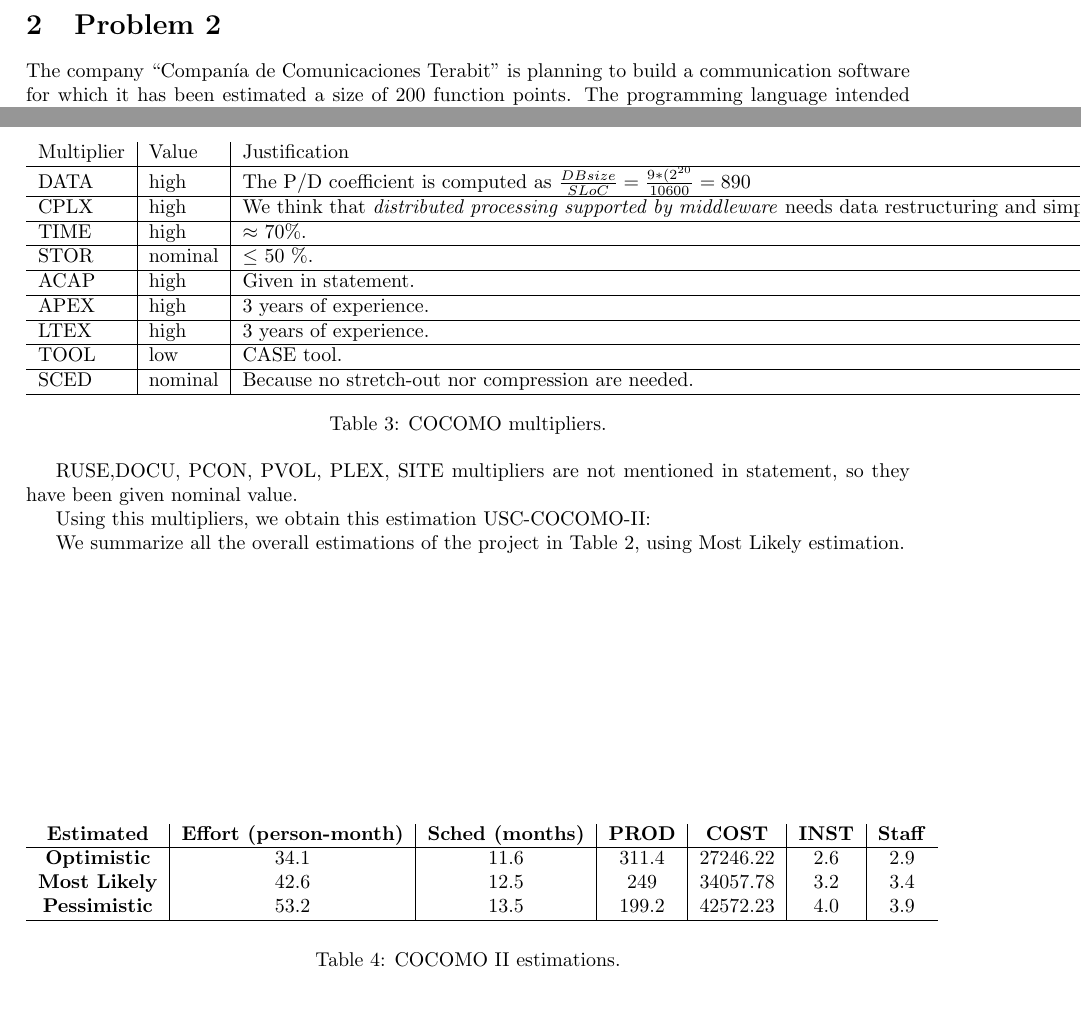
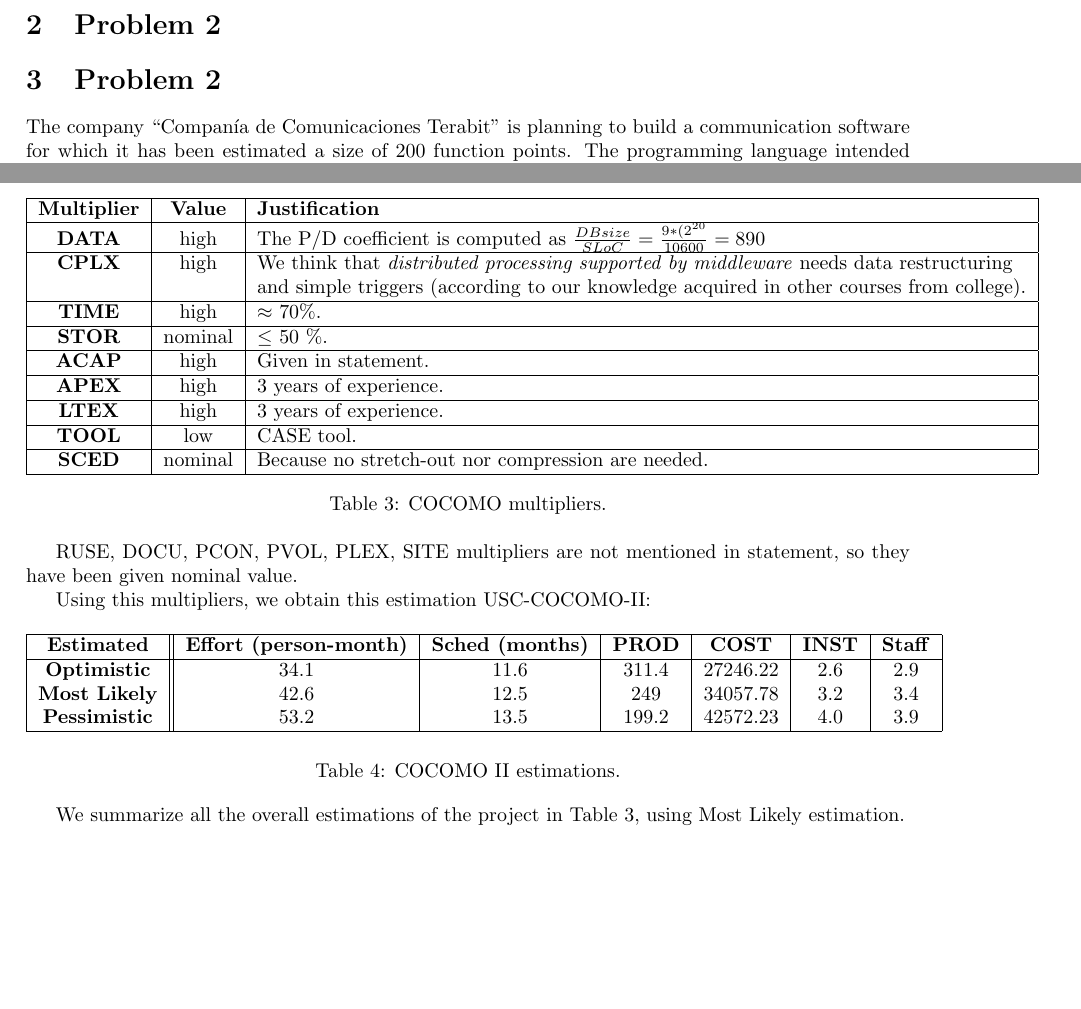
Before and after one commit to sgnip/Optional-3, a LaTeX document (SEPRO2451_Opt-assig-3_IMP_GJM_VDJS.tex, which reads Problem2.tex): two parts of page 3 of 4, joined at a grey line, cut so that both start at the same text. Compiled offline with pdfLaTeX.

Commit message:
Still need some format

```diff
--- /dev/null
+++ b/Problem2.tex
@@ -0,0 +1,4 @@
+% -*- root: /SEPRO2451_Opt-assig-3_IMP_GJM_VDJS.tex -*-
+\section{Problem 2}
+
+The company ``Compan\'ia de Comunicaciones Terabit'' is planning to build a communication software for which it has been estimated a size of 200 function points. The programming language intended to be used is Java, being one adjusted function point equal to 53 source code lines. The scaling factors applicable are the ones achieved in the problem 1. Please, choose the appropriate COCOMO II submodel and determine the effort, duration and human resources needed to develop the project as well as the productivity related to the project.
@@ -0,0 +16,37 @@
+\begin{table}[hbtp]
+\centering
+\begin{tabular}{|c|c|l|}
+\hline
+\textbf{Multiplier} & \textbf{Value} & \textbf{Justification} \\ \hline
+\textbf{DATA} & high & The P/D coefficient is computed as $\frac{DB size}{SLoC} = \frac{9*(2^{20}}{10600} = 890$\\ \hline
+\textbf{CPLX} & high & We think that \textit{distributed processing supported by middleware} needs data restructuring\\ & & and simple triggers (according to our knowledge acquired in other courses from college). \\ \hline
+\textbf{TIME} & high & $\approx$ 70\%.  \\ \hline
+\textbf{STOR} & nominal & $\leq$ 50 \%. \\ \hline
+\textbf{ACAP} & high & Given in statement. \\ \hline
+\textbf{APEX} & high & 3 years of experience. \\ \hline
+\textbf{LTEX} & high & 3 years of experience. \\ \hline
+\textbf{TOOL} & low & CASE tool. \\ \hline
+\textbf{SCED} & nominal & Because no stretch-out nor compression are needed. \\ \hline
+\end{tabular}
+\caption{COCOMO multipliers.}
+\label{tblMultipliersProblem2}
+\end{table}
+
+RUSE, DOCU, PCON, PVOL, PLEX, SITE multipliers are not mentioned in statement, so they have been given nominal value.
+
+
+Using this multipliers, we obtain this estimation USC-COCOMO-II:
+
+\begin{table}[hbtp]
+\begin{tabular}{|c||c|c|c|c|c|c|}
+\hline
+\textbf{Estimated} & \textbf{Effort (person-month)} & \textbf{Sched (months)} & \textbf{PROD} & \textbf{COST} & \textbf{INST} & \textbf{Staff} \\ \hline
+\textbf{Optimistic} & 34.1 & 11.6 & 311.4 & 27246.22 & 2.6 & 2.9 \\
+\textbf{Most Likely} & 42.6& 12.5 & 249 & 34057.78 & 3.2 & 3.4 \\
+\textbf{Pessimistic} & 53.2 & 13.5 &199.2 & 42572.23 & 4.0 & 3.9\\ \hline
+\end{tabular}
+\label{tbl_Problem2}
+\caption{COCOMO II estimations.}
+\end{table}
+
+We summarize all the overall estimations of the project in Table \ref{tbl_Problem1_ALL}, using Most Likely estimation.
--- a/SEPRO2451_Opt-assig-3_IMP_GJM_VDJS.tex
+++ b/SEPRO2451_Opt-assig-3_IMP_GJM_VDJS.tex
@@ -34,4 +34,3 @@
 \newpage
 \section{Problem 2}
 
-The company ``Compan\'ia de Comunicaciones Terabit'' is planning to build a communication software for which it has been estimated a size of 200 function points. The programming language intended to be used is Java, being one adjusted function point equal to 53 source code lines. The scaling factors applicable are the ones achieved in the problem 1. Please, choose the appropriate COCOMO II submodel and determine the effort, duration and human resources needed to develop the project as well as the productivity related to the project.
@@ -49,36 +36,0 @@ This are the values given to multipliers:
-\begin{table}[hbtp]
-\centering
-\begin{tabular}{l|l|l}
-Multiplier & Value & Justification \\ \hline
-DATA & high & The P/D coefficient is computed as $\frac{DB size}{SLoC} = \frac{9*(2^{20}}{10600} = 890$\\ \hline
-CPLX & high & We think that \textit{distributed processing supported by middleware} needs data restructuring and simple triggers (according to our knowledge acquired in other courses from college). \\ \hline
-TIME & high & $\approx$ 70\%.  \\ \hline
-STOR & nominal & $\leq$ 50 \%. \\ \hline
-ACAP & high & Given in statement. \\ \hline
-APEX & high & 3 years of experience. \\ \hline
-LTEX & high & 3 years of experience. \\ \hline
-TOOL & low & CASE tool. \\ \hline
-SCED & nominal & Because no stretch-out nor compression are needed. \\ \hline
-\end{tabular}
-\caption{COCOMO multipliers.}
-\label{tblMultipliersProblem2}
-\end{table}
-
-RUSE,DOCU, PCON, PVOL, PLEX, SITE multipliers are not mentioned in statement, so they have been given nominal value.
-
-
-
-Using this multipliers, we obtain this estimation USC-COCOMO-II:
-
-\begin{table}
-\begin{tabular}{c|c|c|c|c|c|c}
-\textbf{Estimated} & \textbf{Effort (person-month)} & \textbf{Sched (months)} & \textbf{PROD} & \textbf{COST} & \textbf{INST} & \textbf{Staff} \\ \hline
-\textbf{Optimistic} & 34.1 & 11.6 & 311.4 & 27246.22 & 2.6 & 2.9 \\
-\textbf{Most Likely} & 42.6& 12.5 & 249 & 34057.78 & 3.2 & 3.4 \\
-\textbf{Pessimistic} & 53.2 & 13.5 &199.2 & 42572.23 & 4.0 & 3.9\\ \hline
-\end{tabular}
-\label{tbl_Problem2}
-\caption{COCOMO II estimations.}
-\end{table}
-
-We summarize all the overall estimations of the project in Table \ref{tbl_Problem1_ALL}, using Most Likely estimation.
```
Also changed, not shown: Problem1.tex (+3 -2 lines), Problem2.tex (25 more changed lines), SEPRO2451_Opt-assig-3_IMP_GJM_VDJS.tex (26 more changed lines).
